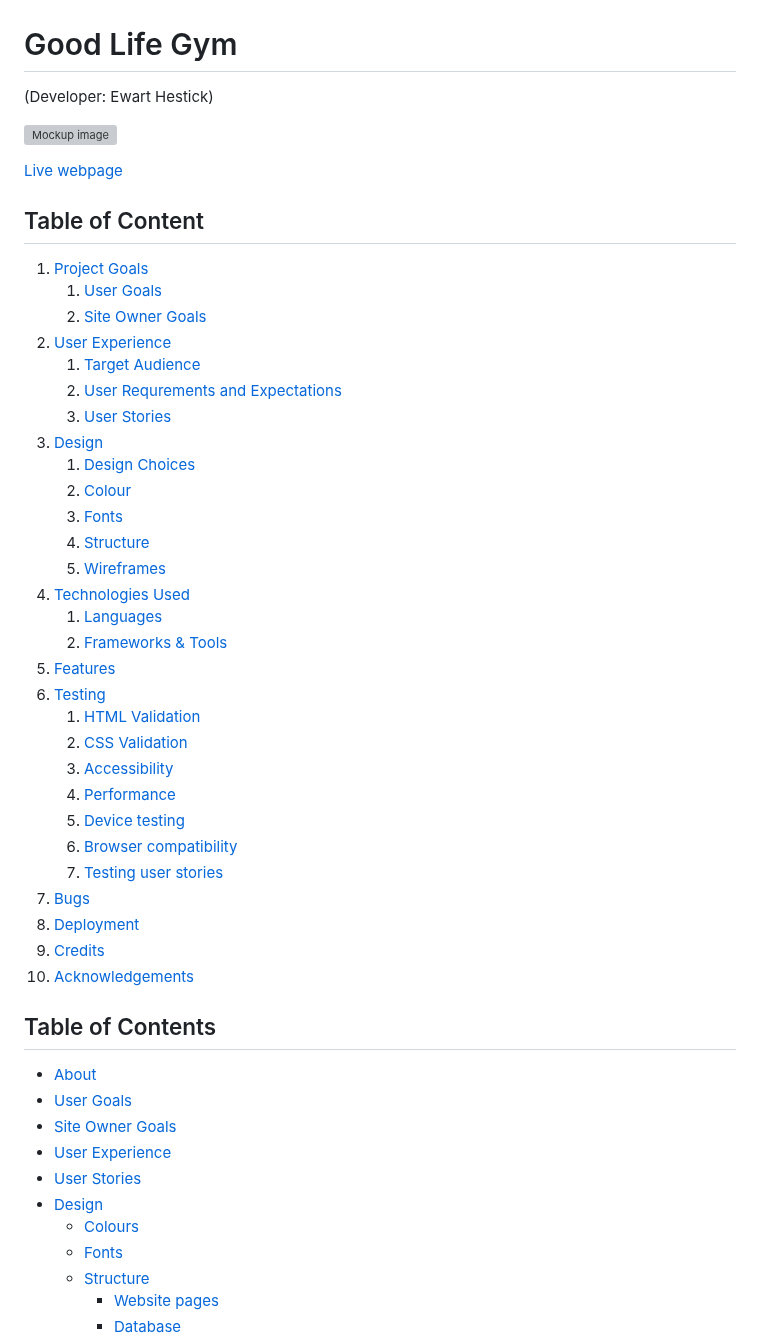
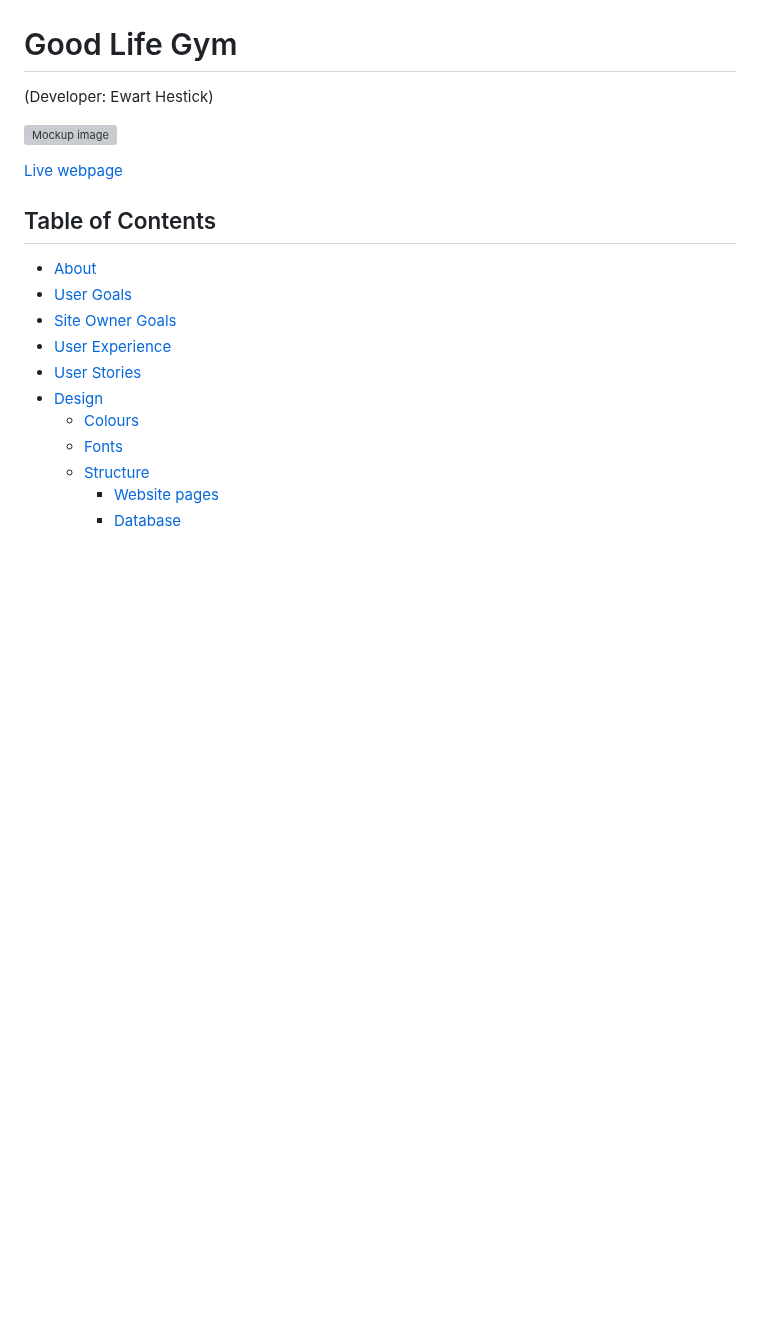
Before and after one commit to Ewie1/CI_PP4_Wildlifers, a Markdown page: README.md, the part around one of its changes. Drawn GitHub-style; blank space fills up the shorter version; grey boxes are pictures that could not be loaded.

```diff
--- a/README.md
+++ b/README.md
@@ -5,37 +5,6 @@
 
 [Live webpage]()
 
-## Table of Content
-
-1. [Project Goals](#project-goals)
-    1. [User Goals](#user-goals)
-    2. [Site Owner Goals](#site-owner-goals)
-2. [User Experience](#user-experience)
-    1. [Target Audience](#target-audience)
-    2. [User Requrements and Expectations](#user-requrements-and-expectations)
-    3. [User Stories](#user-stories)
-3. [Design](#design)
-    1. [Design Choices](#design-choices)
-    2. [Colour](#colours)
-    3. [Fonts](#fonts)
-    4. [Structure](#structure)
-    5. [Wireframes](#wireframes)
-4. [Technologies Used](#technologies-used)
-    1. [Languages](#languages)
-    2. [Frameworks & Tools](#frameworks-&-tools)
-5. [Features](#features)
-6. [Testing](#validation)
-    1. [HTML Validation](#HTML-validation)
-    2. [CSS Validation](#CSS-validation)
-    3. [Accessibility](#accessibility)
-    4. [Performance](#performance)
-    5. [Device testing](#performing-tests-on-various-devices)
-    6. [Browser compatibility](#browser-compatability)
-    7. [Testing user stories](#testing-user-stories)
-8. [Bugs](#Bugs)
-9. [Deployment](#deployment)
-10. [Credits](#credits)
-11. [Acknowledgements](#acknowledgements)
 
 ## Table of Contents
   - [About](#about)
```
Also changed, not shown: other parts of README.md (+38 -34 lines).
